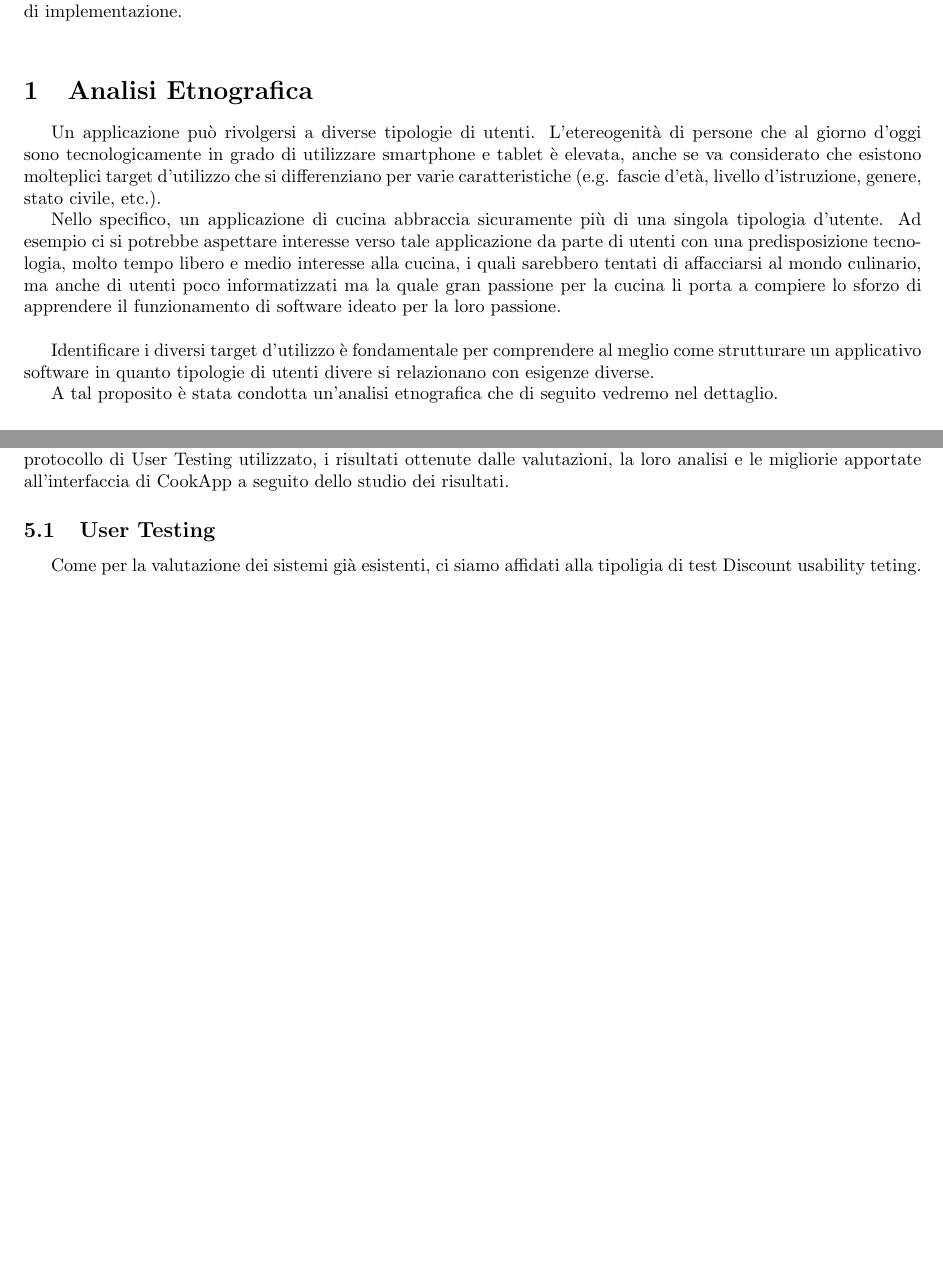
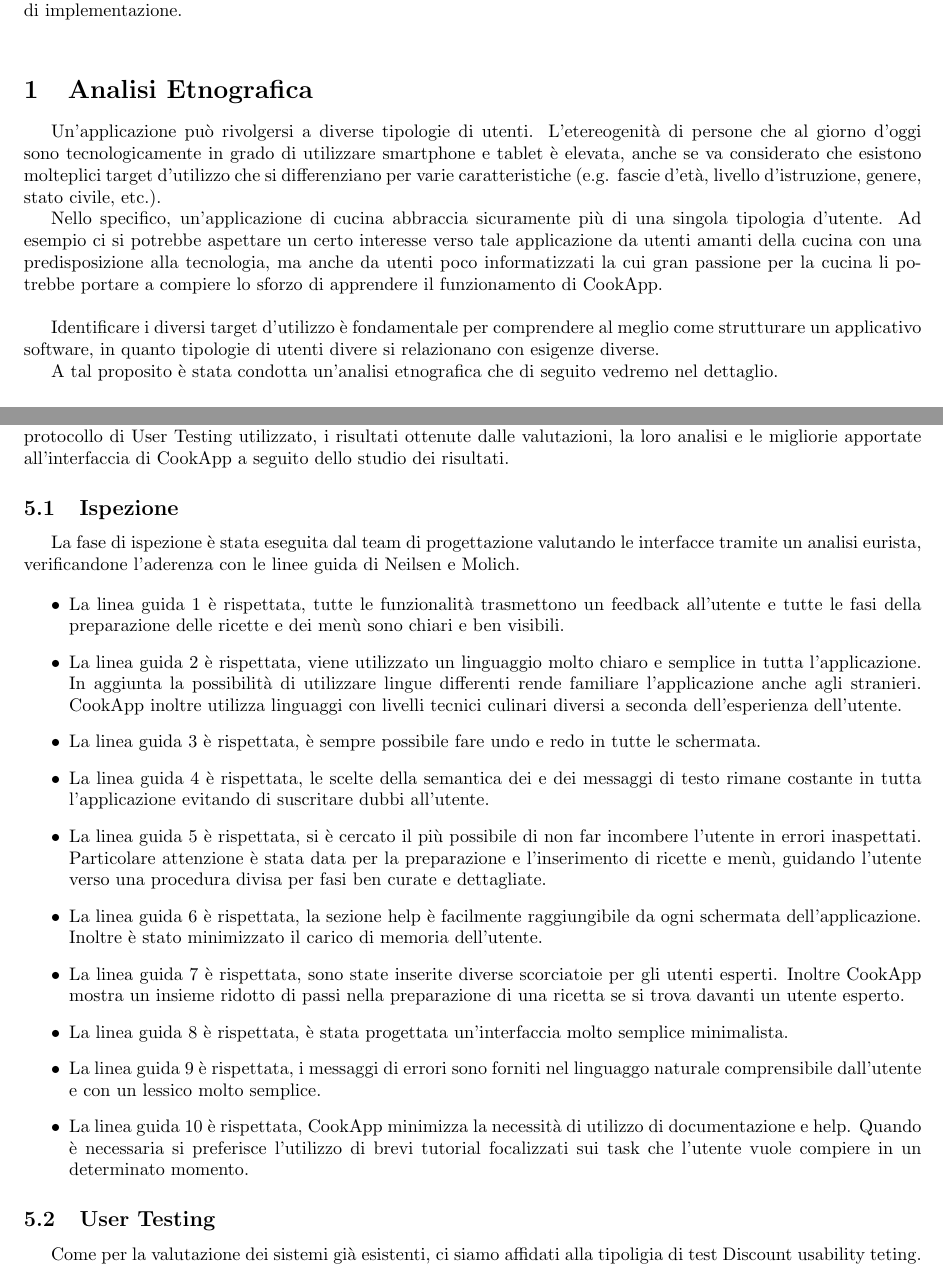
Before and after one commit to RostellePolenta/rostellepolenta, a LaTeX document (relazione/main2.tex, which reads relazione/core/etnografica.tex, relazione/core/val-intervento.tex): two parts of pages 2 and 65 of 75 before the commit and two parts of pages 2 and 65 of 76 after it, joined at a grey line, cut so that both start at the same text, the shorter picture padded with empty space. Compiled offline with pdfLaTeX.

Commit message:
dai dai dai

```diff
--- a/relazione/core/etnografica.tex
+++ b/relazione/core/etnografica.tex
@@ -1,24 +1,21 @@
 \section{Analisi Etnografica}
-Un applicazione può rivolgersi a diverse tipologie di utenti.
+Un'applicazione può rivolgersi a diverse tipologie di utenti.
 L'etereogenità di persone che al giorno d'oggi sono tecnologicamente in
 grado di utilizzare smartphone e tablet è elevata, anche se va
 considerato che esistono molteplici target d'utilizzo che si
 differenziano per varie caratteristiche (e.g. fascie d'età, livello
 d'istruzione, genere, stato civile, etc.).
 
-Nello specifico, un applicazione di cucina abbraccia sicuramente più di
+Nello specifico, un'applicazione di cucina abbraccia sicuramente più di
 una singola tipologia d'utente.
-Ad esempio ci si potrebbe aspettare interesse verso tale applicazione
-da parte di utenti
-con una predisposizione tecnologia, molto tempo
-libero e medio interesse alla cucina, i quali sarebbero tentati di
-affacciarsi al mondo culinario, ma anche di utenti poco informatizzati ma la
-quale gran passione per la cucina li porta a compiere lo sforzo di
-apprendere il funzionamento di software ideato per la
-loro passione. \\
+Ad esempio ci si potrebbe aspettare un certo interesse verso tale applicazione
+da utenti amanti della cucina con una predisposizione alla tecnologia, ma
+anche da utenti poco informatizzati la cui gran passione per la cucina
+li potrebbe portare a compiere lo sforzo di
+apprendere il funzionamento di CookApp. \\
 
 Identificare i diversi target d'utilizzo è fondamentale per comprendere
-al meglio come strutturare un applicativo software in quanto tipologie
+al meglio come strutturare un applicativo software, in quanto tipologie
 di utenti divere si relazionano con esigenze diverse.
 
 A tal proposito è stata condotta un'analisi etnografica che di seguito vedremo nel dettaglio.
--- a/relazione/core/val-intervento.tex
+++ b/relazione/core/val-intervento.tex
@@ -5,7 +5,56 @@
 apportate all'interfaccia di CookApp a seguito dello studio dei
 risultati.
 
-%\subsection{Ispezione}
+\subsection{Ispezione}
+La fase di ispezione è stata eseguita dal team di progettazione
+valutando le interfacce tramite un analisi eurista, verificandone
+l'aderenza con le linee guida di Neilsen e Molich.
+
+\begin{itemize}
+\item
+La linea guida 1 è rispettata, tutte le funzionalità trasmettono un
+feedback all'utente e tutte le fasi della preparazione delle ricette e
+dei menù sono chiari e ben visibili.
+\item
+La linea guida 2 è rispettata, viene utilizzato un linguaggio molto
+chiaro e semplice in tutta l'applicazione. In aggiunta la possibilità di
+utilizzare lingue differenti rende familiare l'applicazione anche agli
+stranieri. CookApp inoltre utilizza linguaggi con livelli tecnici
+culinari diversi a seconda dell'esperienza dell'utente.
+\item
+La linea guida 3 è rispettata, è sempre possibile fare undo e redo in
+tutte le schermata.
+\item
+La linea guida 4 è rispettata, le scelte della semantica dei e dei
+messaggi di testo rimane costante in tutta l'applicazione evitando di
+suscritare dubbi all'utente.
+\item
+La linea guida 5 è rispettata, si è cercato il più possibile di non far
+incombere l'utente in errori inaspettati. Particolare attenzione è stata
+data per la preparazione e l'inserimento di ricette e menù, guidando
+l'utente verso una procedura divisa per fasi ben curate e dettagliate.
+\item
+La linea guida 6 è rispettata, la sezione help è facilmente
+raggiungibile da ogni schermata dell'applicazione. Inoltre è stato
+minimizzato il carico di memoria dell'utente.
+\item
+La linea guida 7 è rispettata, sono state inserite diverse scorciatoie
+per gli utenti esperti. Inoltre CookApp mostra un insieme ridotto di
+passi nella preparazione di una ricetta se si trova davanti un utente
+esperto.
+\item
+La linea guida 8 è rispettata, è stata progettata un'interfaccia molto
+semplice minimalista.
+\item
+La linea guida 9 è rispettata, i messaggi di errori sono forniti nel
+linguaggo naturale comprensibile dall'utente e con un lessico molto
+semplice.
+\item
+La linea guida 10 è rispettata, CookApp minimizza la necessità di
+utilizzo di documentazione e help. Quando è necessaria si preferisce
+l'utilizzo di brevi tutorial focalizzati sui task che l'utente vuole
+compiere in un determinato momento.
+\end{itemize}
 
 \subsection{User Testing}
 
```
Also changed, not shown: relazione/core/sys_esistenti.tex (+13 -12 lines), relazione/core/etnografica.tex (98 more changed lines), relazione/core/val-intervento.tex (6 more changed lines).
